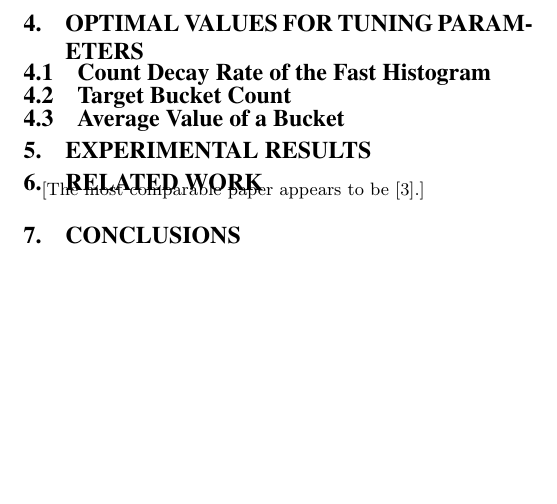
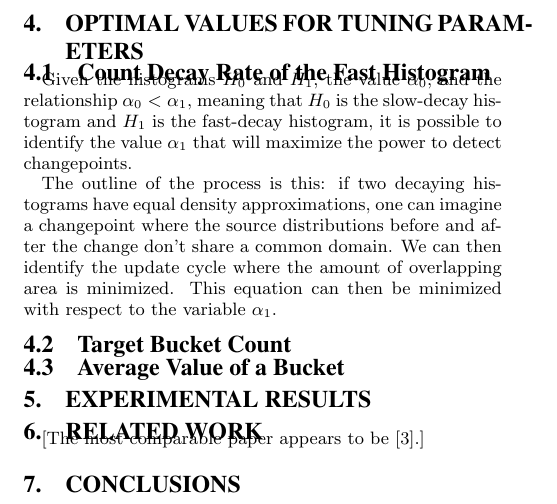
Before and after one commit to LoganEvans/decaying_histogram, a LaTeX paper (doc/paper.tex): part of page 3 of 3, cut so that both start at the same text, the shorter picture padded with empty space. Compiled offline with pdfLaTeX.

```diff
--- a/doc/paper.tex
+++ b/doc/paper.tex
@@ -253,6 +254,20 @@
 \section{Optimal Values for Tuning Parameters}
 \label{sec:optimalTuningParameters}
 \subsection{Count Decay Rate of the Fast Histogram}
+    Given the histograms $H_0$ and $H_1$, the value $\alpha_0$, and the
+    relationship ${\alpha_0 < \alpha_1}$, meaning that $H_0$ is the slow-decay
+    histogram and $H_1$ is the fast-decay histogram, it is possible to identify
+    the value $\alpha_1$ that will maximize the power to detect changepoints.
+
+    The outline of the process is this: if two decaying histograms have
+    equal density approximations, one can imagine a changepoint where the
+    source distributions before and after the change don't share a common
+    domain. We can then identify the update cycle where the amount of
+    overlapping area is minimized. This equation can then be minimized with
+    respect to the variable $\alpha_1$.
+
+
+
 \subsection{Target Bucket Count}
 \subsection{Average Value of a Bucket}
 
```
Also changed, not shown: doc/paper.tex (7 more changed lines), 1 other file.
